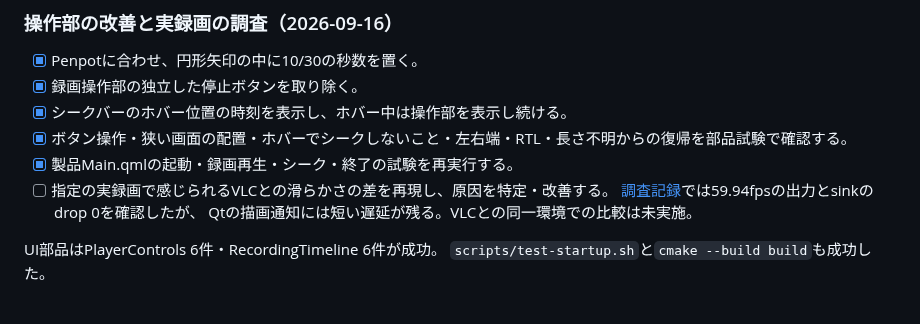
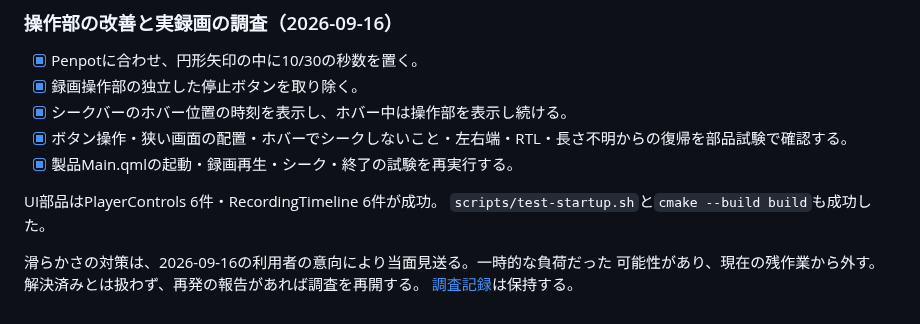
Before and after one commit to ouvill/NagameTV, a Markdown page: docs/recording-seek-roadmap.md, the part around the change. GitHub-like rendering.

Commit message:
Defer recording smoothness investigation

```diff
--- a/docs/recording-seek-roadmap.md
+++ b/docs/recording-seek-roadmap.md
@@ -295,9 +295,10 @@ tsreadex比較は同じ合成TSでのファイル再生とシークまで実施
 - [x] シークバーのホバー位置の時刻を表示し、ホバー中は操作部を表示し続ける。
 - [x] ボタン操作・狭い画面の配置・ホバーでシークしないこと・左右端・RTL・長さ不明からの復帰を部品試験で確認する。
 - [x] 製品Main.qmlの起動・録画再生・シーク・終了の試験を再実行する。
-- [ ] 指定の実録画で感じられるVLCとの滑らかさの差を再現し、原因を特定・改善する。
-  [調査記録](video-statistics.md#録画の滑らかさの調査2026-09-16)では59.94fpsの出力とsinkのdrop 0を確認したが、
-  Qtの描画通知には短い遅延が残る。VLCとの同一環境での比較は未実施。
 
 UI部品はPlayerControls 6件・RecordingTimeline 6件が成功。
 `scripts/test-startup.sh`と`cmake --build build`も成功した。
+
+滑らかさの対策は、2026-09-16の利用者の意向により当面見送る。一時的な負荷だった
+可能性があり、現在の残作業から外す。解決済みとは扱わず、再発の報告があれば調査を再開する。
+[調査記録](video-statistics.md#録画の滑らかさの調査2026-09-16)は保持する。
```
Also changed, not shown: docs/video-statistics.md (+3 -0 lines).
